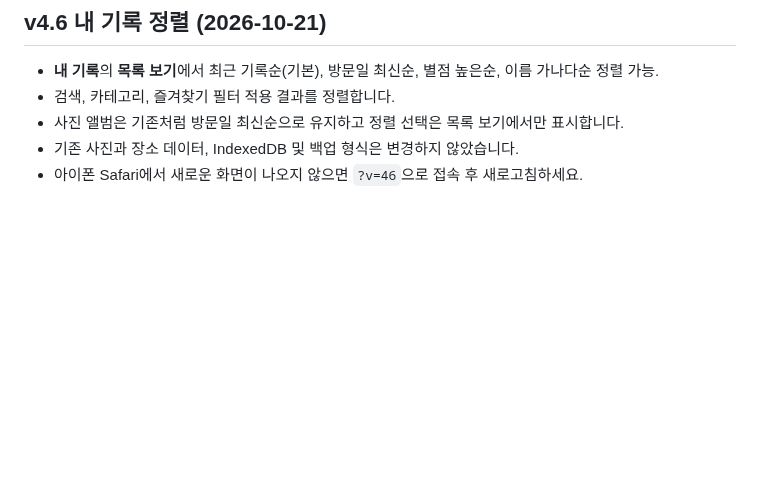
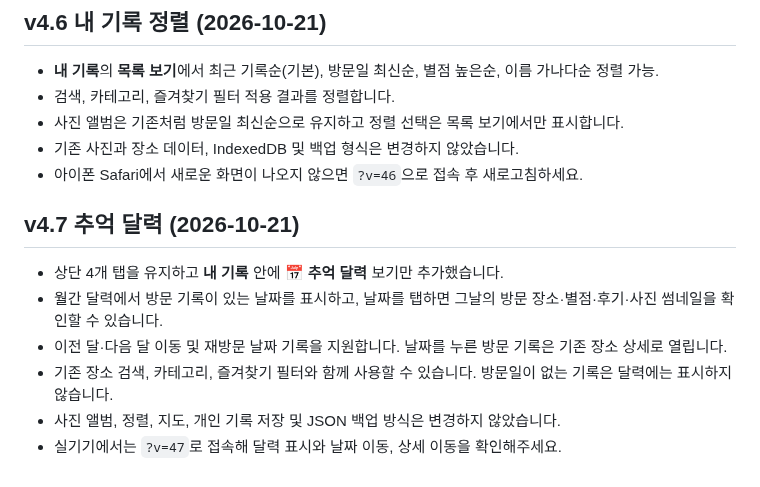
Before and after one commit to jhparkk2/my-place-map, a Markdown page: README.md, the part around the change. Rendered like a GitHub page; blank space fills up the shorter version.

Commit message:
docs: add memory calendar v4.7 documentation

```diff
--- a/README.md
+++ b/README.md
@@ -147,3 +147,11 @@
 - 사진 앨범은 기존처럼 방문일 최신순으로 유지하고 정렬 선택은 목록 보기에서만 표시합니다.
 - 기존 사진과 장소 데이터, IndexedDB 및 백업 형식은 변경하지 않았습니다.
 - 아이폰 Safari에서 새로운 화면이 나오지 않으면 `?v=46`으로 접속 후 새로고침하세요.
+
+## v4.7 추억 달력 (2026-10-21)
+- 상단 4개 탭을 유지하고 **내 기록** 안에 **📅 추억 달력** 보기만 추가했습니다.
+- 월간 달력에서 방문 기록이 있는 날짜를 표시하고, 날짜를 탭하면 그날의 방문 장소·별점·후기·사진 썸네일을 확인할 수 있습니다.
+- 이전 달·다음 달 이동 및 재방문 날짜 기록을 지원합니다. 날짜를 누른 방문 기록은 기존 장소 상세로 열립니다.
+- 기존 장소 검색, 카테고리, 즐겨찾기 필터와 함께 사용할 수 있습니다. 방문일이 없는 기록은 달력에는 표시하지 않습니다.
+- 사진 앨범, 정렬, 지도, 개인 기록 저장 및 JSON 백업 방식은 변경하지 않았습니다.
+- 실기기에서는 `?v=47`로 접속해 달력 표시와 날짜 이동, 상세 이동을 확인해주세요.
```
